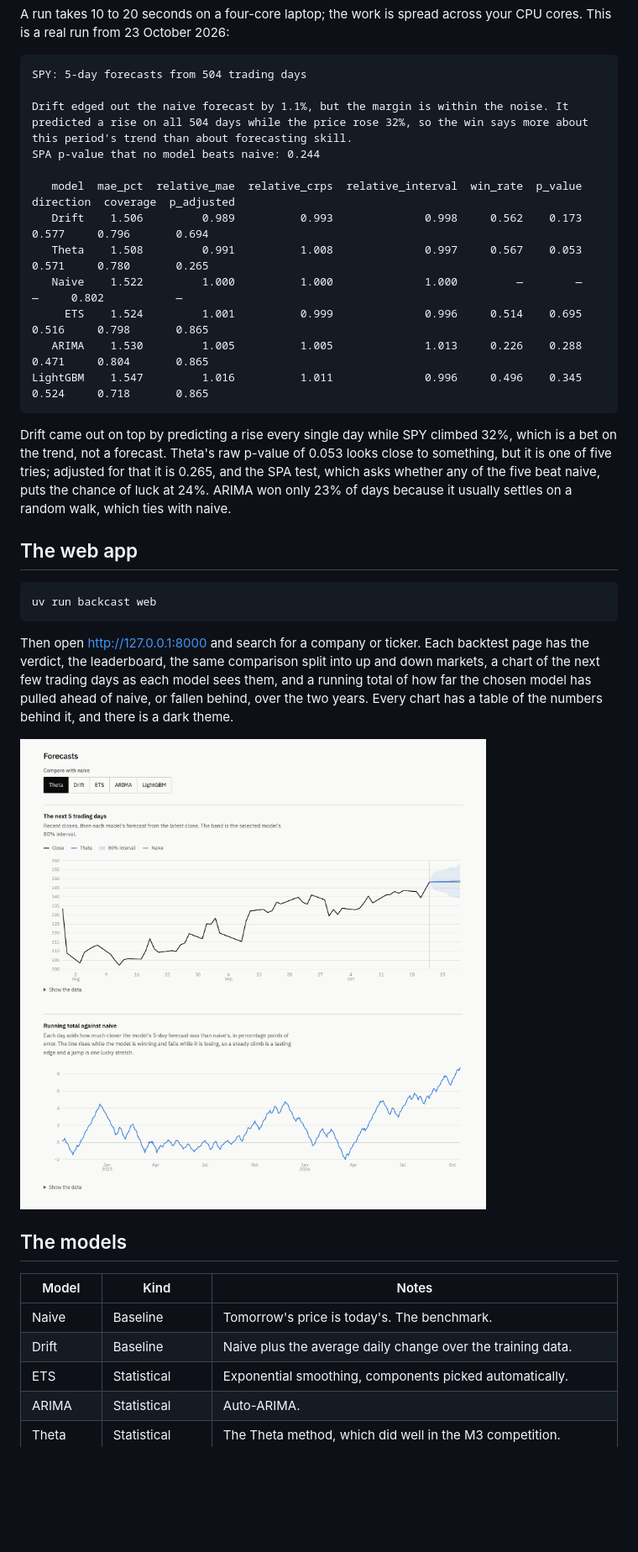
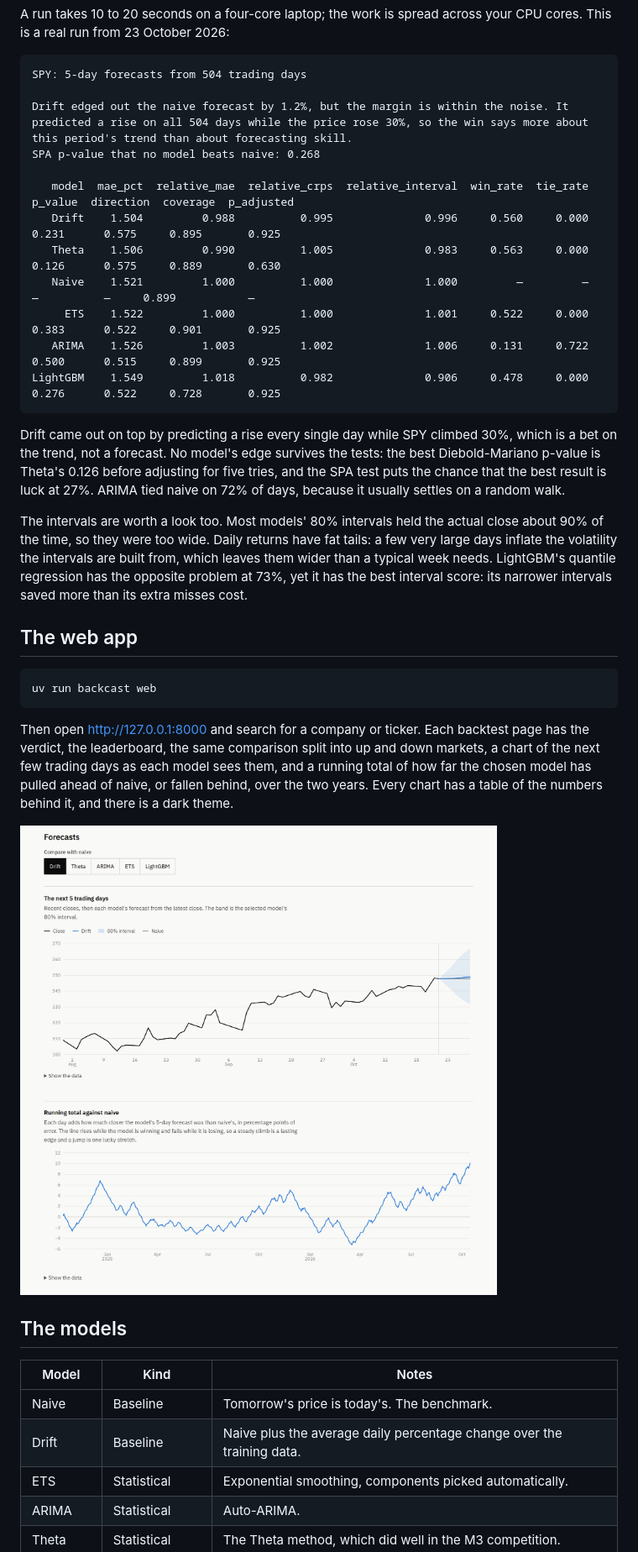
Before and after one commit to adeelbandesha/backcast, a Markdown page: README.md, the part around the change printed below. Shown: that part at 84% size. GitHub-like rendering; pictures changed too: docs/charts.png; blank space fills up the shorter version.

````diff
--- a/README.md
+++ b/README.md
@@ -72,22 +72,27 @@ from 23 October 2026:
 ```
 SPY: 5-day forecasts from 504 trading days
 
-Drift edged out the naive forecast by 1.1%, but the margin is within the noise. It predicted a rise on all 504 days while the price rose 32%, so the win says more about this period's trend than about forecasting skill.
-SPA p-value that no model beats naive: 0.244
+Drift edged out the naive forecast by 1.2%, but the margin is within the noise. It predicted a rise on all 504 days while the price rose 30%, so the win says more about this period's trend than about forecasting skill.
+SPA p-value that no model beats naive: 0.268
 
-   model  mae_pct  relative_mae  relative_crps  relative_interval  win_rate  p_value  direction  coverage  p_adjusted
-   Drift    1.506         0.989          0.993              0.998     0.562    0.173      0.577     0.796       0.694
-   Theta    1.508         0.991          1.008              0.997     0.567    0.053      0.571     0.780       0.265
-   Naive    1.522         1.000          1.000              1.000         —        —          —     0.802           —
-     ETS    1.524         1.001          0.999              0.996     0.514    0.695      0.516     0.798       0.865
-   ARIMA    1.530         1.005          1.005              1.013     0.226    0.288      0.471     0.804       0.865
-LightGBM    1.547         1.016          1.011              0.996     0.496    0.345      0.524     0.718       0.865
+   model  mae_pct  relative_mae  relative_crps  relative_interval  win_rate  tie_rate  p_value  direction  coverage  p_adjusted
+   Drift    1.504         0.988          0.995              0.996     0.560     0.000    0.231      0.575     0.895       0.925
+   Theta    1.506         0.990          1.005              0.983     0.563     0.000    0.126      0.575     0.889       0.630
+   Naive    1.521         1.000          1.000              1.000         —         —        —          —     0.899           —
+     ETS    1.522         1.000          1.000              1.001     0.522     0.000    0.383      0.522     0.901       0.925
+   ARIMA    1.526         1.003          1.002              1.006     0.131     0.722    0.500      0.515     0.899       0.925
+LightGBM    1.549         1.018          0.982              0.906     0.478     0.000    0.276      0.522     0.728       0.925
 ```
 
-Drift came out on top by predicting a rise every single day while SPY climbed 32%, which is a bet on the trend, not
-a forecast. Theta's raw p-value of 0.053 looks close to something, but it is one of five tries; adjusted for that
-it is 0.265, and the SPA test, which asks whether any of the five beat naive, puts the chance of luck at 24%.
-ARIMA won only 23% of days because it usually settles on a random walk, which ties with naive.
+Drift came out on top by predicting a rise every single day while SPY climbed 30%, which is a bet on the trend, not
+a forecast. No model's edge survives the tests: the best Diebold-Mariano p-value is Theta's 0.126 before adjusting
+for five tries, and the SPA test puts the chance that the best result is luck at 27%. ARIMA tied naive on 72% of
+days, because it usually settles on a random walk.
+
+The intervals are worth a look too. Most models' 80% intervals held the actual close about 90% of the time, so
+they were too wide. Daily returns have fat tails: a few very large days inflate the volatility the intervals are
+built from, which leaves them wider than a typical week needs. LightGBM's quantile regression has the opposite
+problem at 73%, yet it has the best interval score: its narrower intervals saved more than its extra misses cost.
 
 ## The web app
 
@@ -108,7 +113,7 @@ theme.
 | Model    | Kind             | Notes                                                                                          |
 | -------- | ---------------- | ---------------------------------------------------------------------------------------------- |
 | Naive    | Baseline         | Tomorrow's price is today's. The benchmark.                                                    |
-| Drift    | Baseline         | Naive plus the average daily change over the training data.                                    |
+| Drift    | Baseline         | Naive plus the average daily percentage change over the training data.                         |
 | ETS      | Statistical      | Exponential smoothing, components picked automatically.                                        |
 | ARIMA    | Statistical      | Auto-ARIMA.                                                                                    |
 | Theta    | Statistical      | The Theta method, which did well in the M3 competition.                                        |
````
Also changed, not shown: other parts of README.md (+13 -5 lines), CONTRIBUTING.md (+3 -0 lines), docs/results.png, 10 other files.
